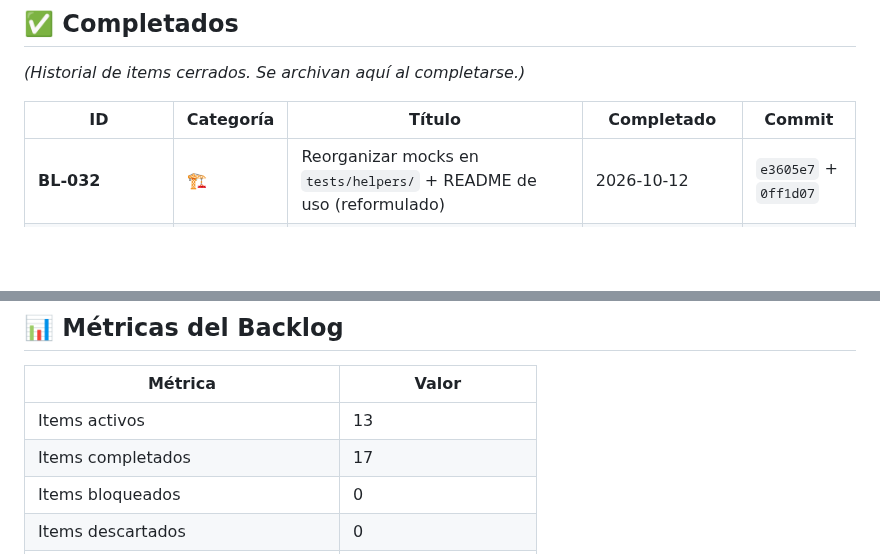
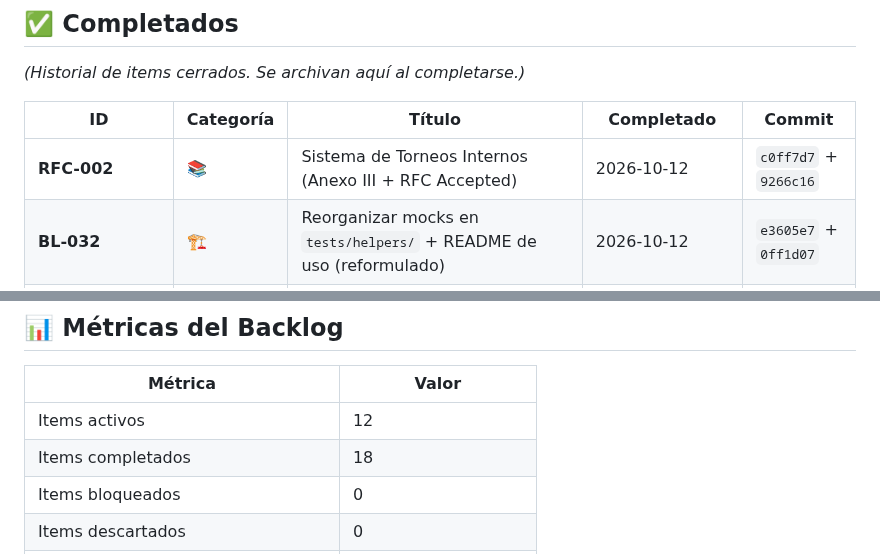
Before and after one commit to paraguayffaametalstorm-debug/ffaa-paraguay-classic, a Markdown page: docs/planning/BACKLOG.md, 2 parts joined by grey strips. Drawn GitHub-style; blank space fills up the shorter version.

Commit message:
docs(backlog): cerrar RFC-002

```diff
--- a/docs/planning/BACKLOG.md
+++ b/docs/planning/BACKLOG.md
@@ -130,6 +130,7 @@ Este backlog centraliza **todas las ideas, mejoras, bugs y deuda técnica** del
 
 | ID | Categoría | Título | Completado | Commit |
 |---|---|---|---|---|
+| **RFC-002** | 📚 | Sistema de Torneos Internos (Anexo III + RFC Accepted) | 2026-10-12 | `c0ff7d7` + `9266c16` |
 | **BL-032** | 🏗️ | Reorganizar mocks en `tests/helpers/` + README de uso (reformulado) | 2026-10-12 | `e3605e7` + `0ff1d07` |
 | **BL-025** | 🧪 | Re-implementar tests skipeados de auth + rbac (54 tests des-skipeados) | 2026-10-12 | `cb2ac13` + `6f175be` |
 | **TESTS-AERONAVES** | 🧪 | Tests de `planes.controller.js` + `plane-models.controller.js` (95 casos) | 2026-10-12 | `480c731` |
@@ -171,8 +172,8 @@ Este backlog centraliza **todas las ideas, mejoras, bugs y deuda técnica** del
 
 | Métrica | Valor |
 |---|---|
-| Items activos | 13 |
-| Items completados | 17 |
+| Items activos | 12 |
+| Items completados | 18 |
 | Items bloqueados | 0 |
 | Items descartados | 0 |
 | Velocidad promedio (últimos 7 días) | ~3 items/día (con IA) |
```
